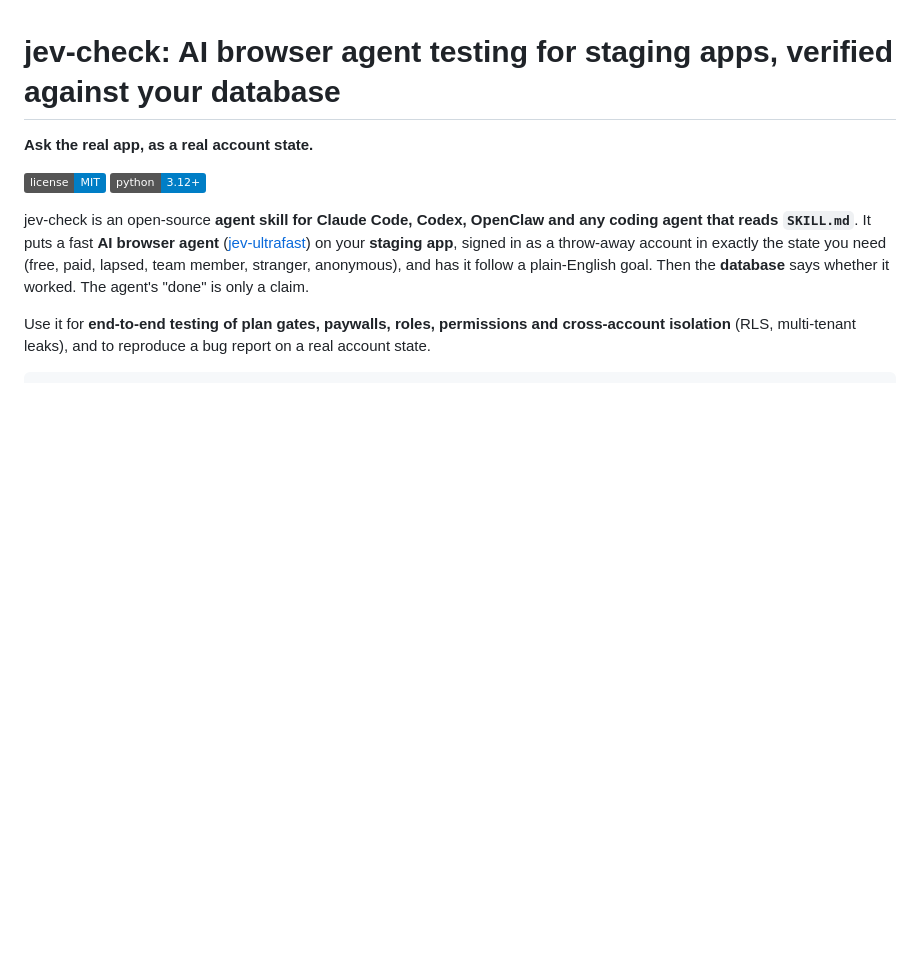
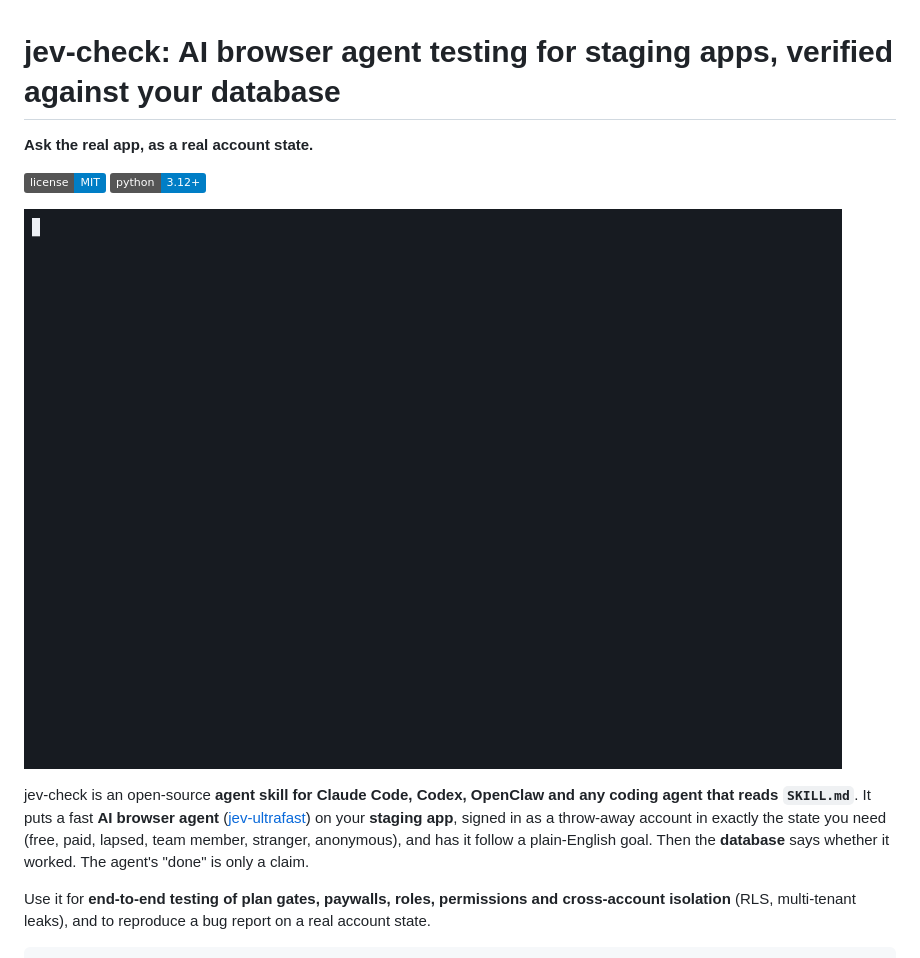
Before and after one commit to emoubarak/jev-check, a Markdown page: README.md, the part around the change. Drawn GitHub-style; pictures changed too: docs/demo.gif (added); badges without logos; blank space fills up the shorter version.

Commit message:
docs: demo GIF at the top of the README (PASS, then FAIL on a silent billing regression)
Co-Authored-By: Claude Opus 5.5 <noreply@anthropic.com>

```diff
--- a/README.md
+++ b/README.md
@@ -4,6 +4,8 @@
 
 [![License: MIT](https://img.shields.io/badge/license-MIT-blue.svg)](LICENSE)
 [![Python 3.12+](https://img.shields.io/badge/python-3.12%2B-blue.svg)](pyproject.toml)
+
+![jevcheck audit on the bundled demo app: PASS, then FAIL once a silent billing regression ships, while the agent still says done](docs/demo.gif)
 
 jev-check is an open-source **agent skill for Claude Code, Codex, OpenClaw and any coding agent
 that reads `SKILL.md`**. It puts a fast **AI browser agent** ([jev-ultrafast](https://github.com/browser-use/jev-ultrafast))
```
